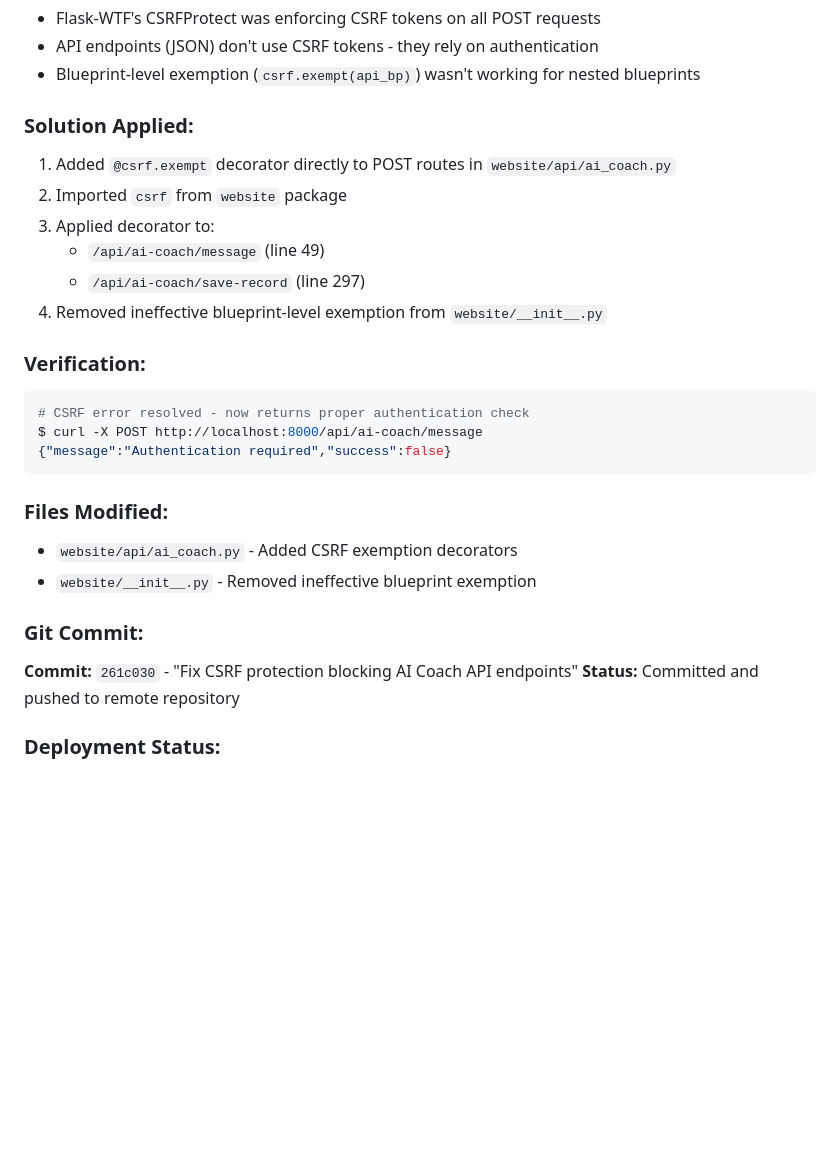
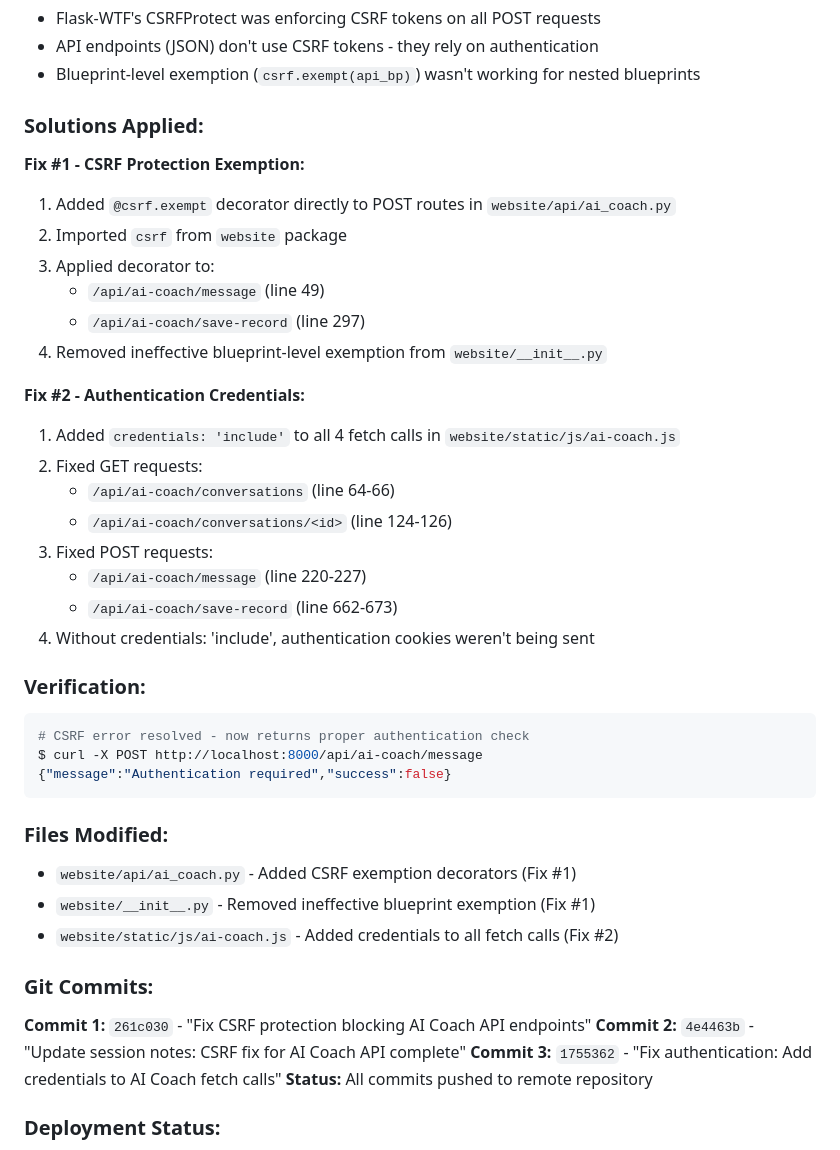
Before and after one commit to nbowman189/vitruvian-developer, a Markdown page: SESSION_NOTES.md, the part around the change. Rendered like a GitHub page; blank space fills up the shorter version.

Commit message:
Update session notes: Add Fix #2 for authentication credentials
- Documented second fix: credentials: 'include' in fetch calls
- Updated files modified list
- Added third commit to Git Commits section
- Both CSRF and authentication issues now resolved

🤖 Generated with [Claude Code](https://claude.com/claude-code)

Co-Authored-By: Claude Sonnet 4.5 <noreply@anthropic.com>

````diff
--- a/SESSION_NOTES.md
+++ b/SESSION_NOTES.md
@@ -12,13 +12,25 @@
 - API endpoints (JSON) don't use CSRF tokens - they rely on authentication
 - Blueprint-level exemption (`csrf.exempt(api_bp)`) wasn't working for nested blueprints
 
-### Solution Applied:
+### Solutions Applied:
+
+**Fix #1 - CSRF Protection Exemption:**
 1. Added `@csrf.exempt` decorator directly to POST routes in `website/api/ai_coach.py`
 2. Imported `csrf` from `website` package
 3. Applied decorator to:
    - `/api/ai-coach/message` (line 49)
    - `/api/ai-coach/save-record` (line 297)
 4. Removed ineffective blueprint-level exemption from `website/__init__.py`
+
+**Fix #2 - Authentication Credentials:**
+1. Added `credentials: 'include'` to all 4 fetch calls in `website/static/js/ai-coach.js`
+2. Fixed GET requests:
+   - `/api/ai-coach/conversations` (line 64-66)
+   - `/api/ai-coach/conversations/<id>` (line 124-126)
+3. Fixed POST requests:
+   - `/api/ai-coach/message` (line 220-227)
+   - `/api/ai-coach/save-record` (line 662-673)
+4. Without credentials: 'include', authentication cookies weren't being sent
 
 ### Verification:
 ```bash
@@ -28,12 +40,15 @@ $ curl -X POST http://localhost:8000/api/ai-coach/message
 ```
 
 ### Files Modified:
-- `website/api/ai_coach.py` - Added CSRF exemption decorators
-- `website/__init__.py` - Removed ineffective blueprint exemption
+- `website/api/ai_coach.py` - Added CSRF exemption decorators (Fix #1)
+- `website/__init__.py` - Removed ineffective blueprint exemption (Fix #1)
+- `website/static/js/ai-coach.js` - Added credentials to all fetch calls (Fix #2)
 
-### Git Commit:
-**Commit:** `261c030` - "Fix CSRF protection blocking AI Coach API endpoints"
-**Status:** Committed and pushed to remote repository
+### Git Commits:
+**Commit 1:** `261c030` - "Fix CSRF protection blocking AI Coach API endpoints"
+**Commit 2:** `4e4463b` - "Update session notes: CSRF fix for AI Coach API complete"
+**Commit 3:** `1755362` - "Fix authentication: Add credentials to AI Coach fetch calls"
+**Status:** All commits pushed to remote repository
 
 ### Deployment Status:
 - ✅ Local testing: CSRF error resolved
````
